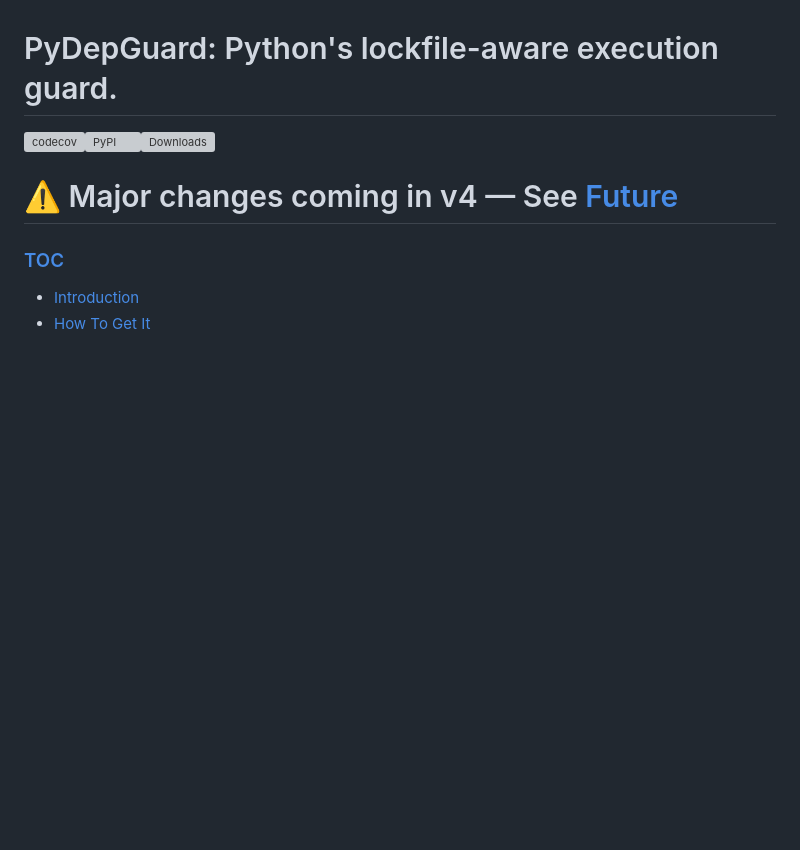
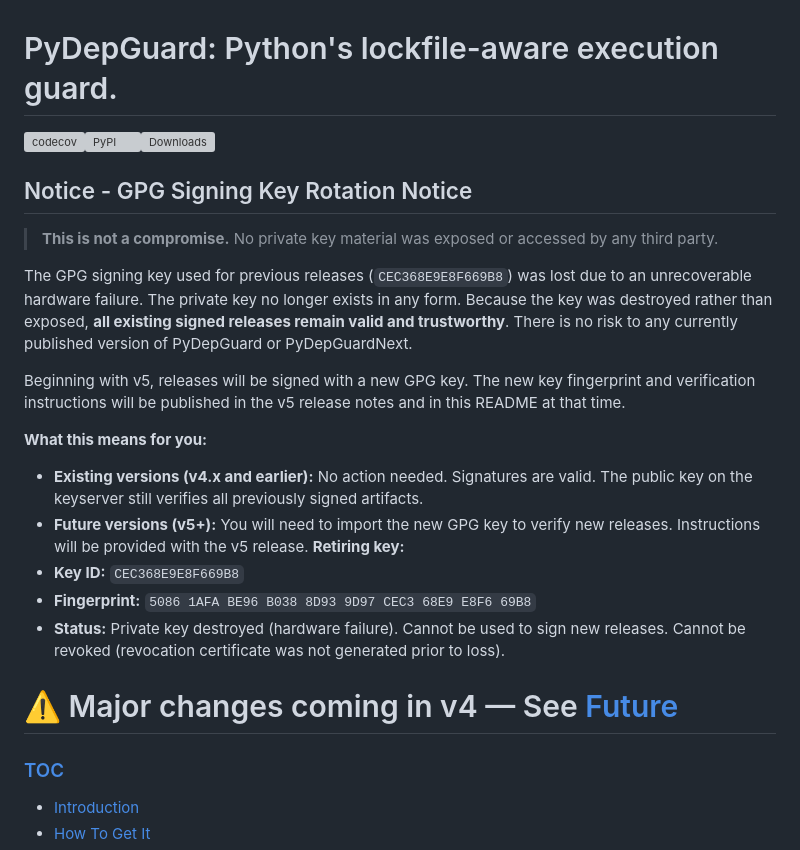
Before and after one commit to nuclear-treestump/pylock-dependency-lockfile, a Markdown page: README.md, the part around the change. Rendered like a GitHub page; blank space fills up the shorter version; grey boxes are pictures that could not be loaded.

Commit message:
Update README.md
Signed-off-by: Ikari <zachary@zachary-miller.com>

```diff
--- a/README.md
+++ b/README.md
@@ -2,6 +2,24 @@
 
 [![codecov](https://codecov.io/gh/nuclear-treestump/pylock-dependency-lockfile/graph/badge.svg?token=TF4K5GQNAS)](https://codecov.io/gh/nuclear-treestump/pylock-dependency-lockfile)[![PyPI](https://img.shields.io/pypi/v/pydepguard.svg)](https://pypi.org/project/pydepguard/)[![Downloads](https://pepy.tech/badge/pydepguard)](https://pepy.tech/project/pydepguard)
 
+## Notice - GPG Signing Key Rotation Notice
+
+> **This is not a compromise.** No private key material was exposed or accessed by any third party.
+
+The GPG signing key used for previous releases (`CEC368E9E8F669B8`) was lost due to an unrecoverable hardware failure. The private key no longer exists in any form. Because the key was destroyed rather than exposed, **all existing signed releases remain valid and trustworthy**. There is no risk to any currently published version of PyDepGuard or PyDepGuardNext.
+
+Beginning with v5, releases will be signed with a new GPG key. The new key fingerprint and verification instructions will be published in the v5 release notes and in this README at that time.
+
+**What this means for you:**
+- **Existing versions (v4.x and earlier):** No action needed. Signatures are valid.
+  The public key on the keyserver still verifies all previously signed artifacts.
+- **Future versions (v5+):** You will need to import the new GPG key to verify
+  new releases. Instructions will be provided with the v5 release.
+**Retiring key:**
+- **Key ID:** `CEC368E9E8F669B8`
+- **Fingerprint:** `5086 1AFA BE96 B038 8D93 9D97 CEC3 68E9 E8F6 69B8`
+- **Status:** Private key destroyed (hardware failure). Cannot be used to sign new releases.
+  Cannot be revoked (revocation certificate was not generated prior to loss).
 
 # ⚠️ Major changes coming in v4 — See [Future](#future-goodies)
 
```
